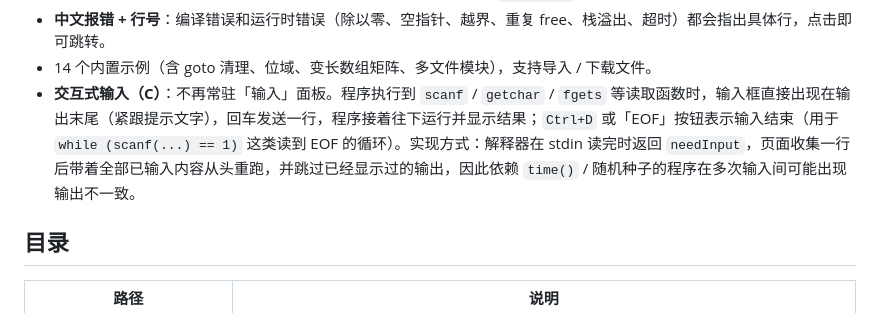
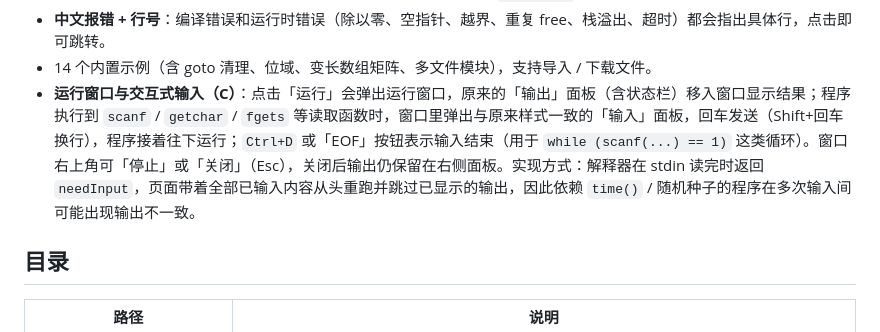
Before and after one commit to trep123/cplay, a Markdown page: README.md, the part around the change. Drawn GitHub-style.

Commit message:
docs: 运行窗口说明

```diff
--- a/README.md
+++ b/README.md
@@ -23,7 +23,7 @@
 - **正确的整数语义**：32 位 int 溢出回绕、无符号运算、char 有符号、`long long` 用 BigInt 保证 64 位精度。
 - **中文报错 + 行号**：编译错误和运行时错误（除以零、空指针、越界、重复 free、栈溢出、超时）都会指出具体行，点击即可跳转。
 - 14 个内置示例（含 goto 清理、位域、变长数组矩阵、多文件模块），支持导入 / 下载文件。
-- **交互式输入（C）**：不再常驻「输入」面板。程序执行到 `scanf` / `getchar` / `fgets` 等读取函数时，输入框直接出现在输出末尾（紧跟提示文字），回车发送一行，程序接着往下运行并显示结果；`Ctrl+D` 或「EOF」按钮表示输入结束（用于 `while (scanf(...) == 1)` 这类读到 EOF 的循环）。实现方式：解释器在 stdin 读完时返回 `needInput`，页面收集一行后带着全部已输入内容从头重跑，并跳过已经显示过的输出，因此依赖 `time()` / 随机种子的程序在多次输入间可能出现输出不一致。
+- **运行窗口与交互式输入（C）**：点击「运行」会弹出运行窗口，原来的「输出」面板（含状态栏）移入窗口显示结果；程序执行到 `scanf` / `getchar` / `fgets` 等读取函数时，窗口里弹出与原来样式一致的「输入」面板，回车发送（Shift+回车换行），程序接着往下运行；`Ctrl+D` 或「EOF」按钮表示输入结束（用于 `while (scanf(...) == 1)` 这类循环）。窗口右上角可「停止」或「关闭」（Esc），关闭后输出仍保留在右侧面板。实现方式：解释器在 stdin 读完时返回 `needInput`，页面带着全部已输入内容从头重跑并跳过已显示的输出，因此依赖 `time()` / 随机种子的程序在多次输入间可能出现输出不一致。
 
 ## 目录
 
```
